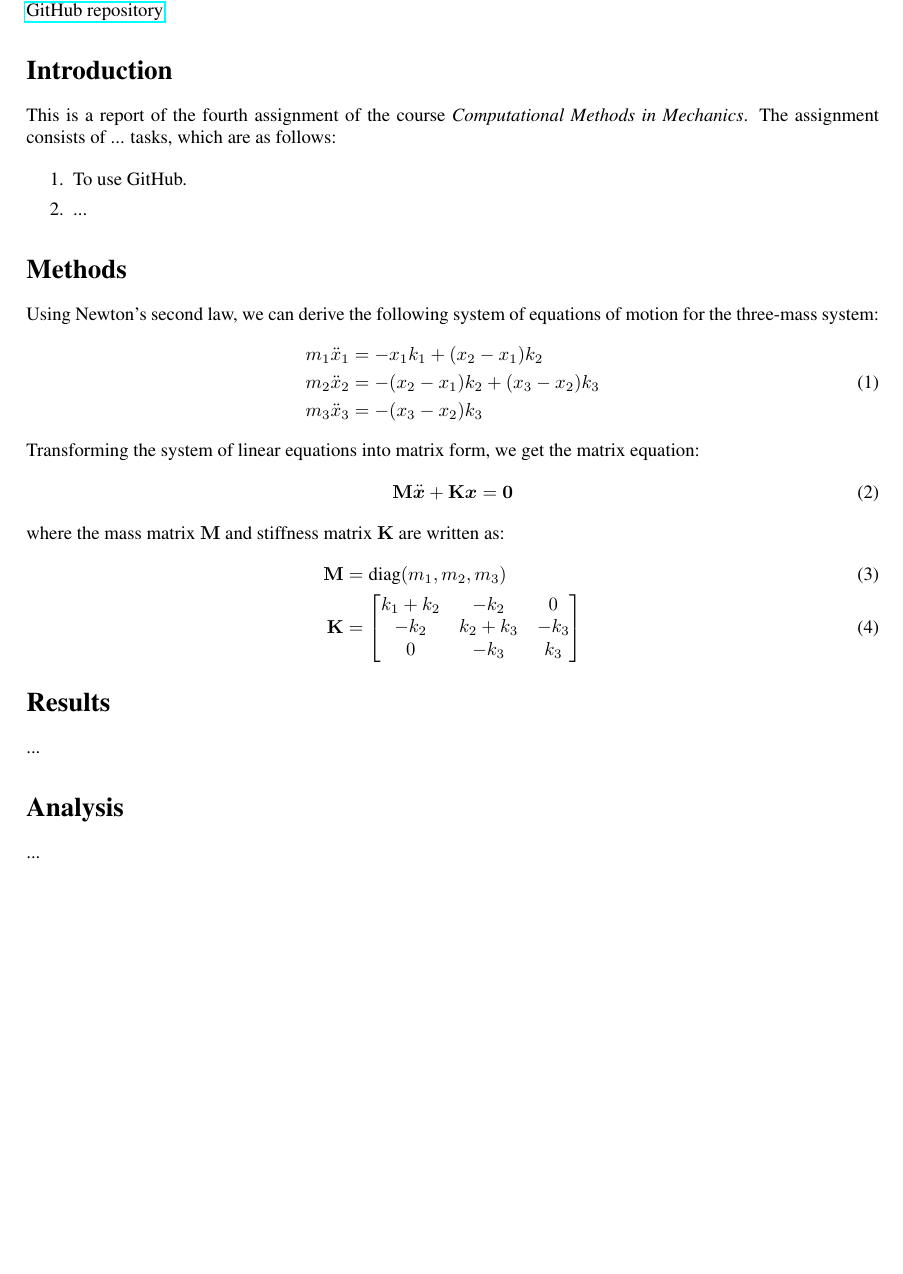
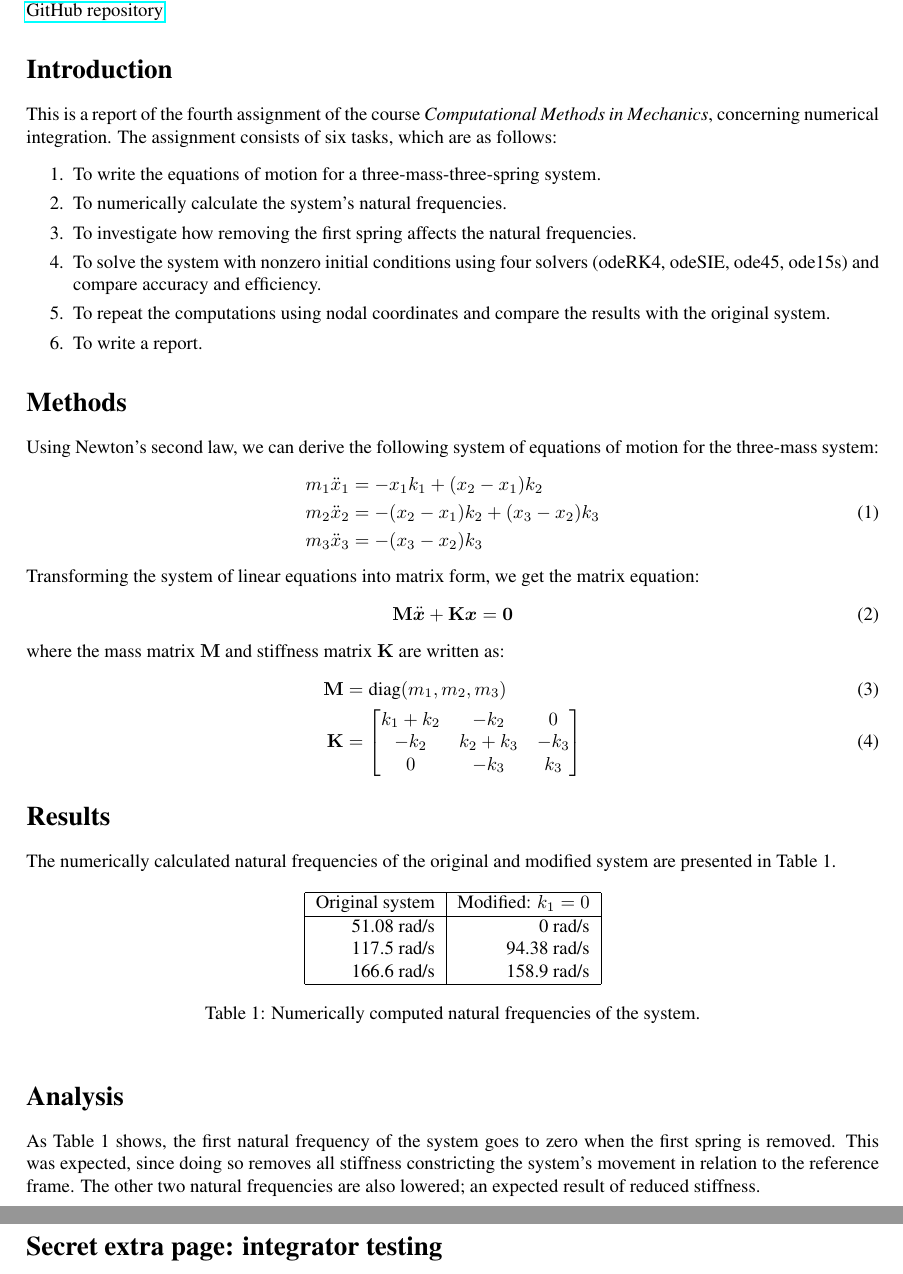
Before and after one commit to VesaVilleHurskainen/cmim2018, a LaTeX document (task04/report_latex/report_task04.tex): part of the page before the commit and two parts of pages 1 and 2 of 2 after it, the two joined at a grey line, cut so that both start at the same text, the shorter picture padded with empty space. Compiled offline with pdfLaTeX.

Commit message:
Task 4: Started writing report, produced reference data for assignment, cleaned up figures.

```diff
--- a/task04/report_latex/report_task04.tex
+++ b/task04/report_latex/report_task04.tex
@@ -28,12 +28,17 @@
 	\href{https://github.com/VesaVilleHurskainen/cmim2018}{GitHub repository}
 
 	\section*{Introduction}
-	This is a report of the fourth assignment of the course \textit{Computational Methods in Mechanics}. The assignment consists of ... tasks, which are as follows:
+	This is a report of the fourth assignment of the course \textit{Computational Methods in Mechanics}, concerning numerical integration. The assignment consists of six tasks, which are as follows:
 
 	\begin{enumerate}
 		\setlength\itemsep{0pt}
-		\item To use GitHub.
-		\item ...
+		\item To write the equations of motion for a three-mass-three-spring system.
+		\item To numerically calculate the system's natural frequencies.
+		\item To investigate how removing the first spring affects the natural frequencies.
+		\item To solve the system with nonzero initial conditions using four solvers (odeRK4, odeSIE, ode45, ode15s) and compare accuracy and
+		efficiency.
+		\item To repeat the computations using nodal coordinates and compare the results with the original system.
+		\item To write a report.
 	\end{enumerate}
 
 	\section*{Methods}
@@ -60,9 +65,27 @@
 	\end{align}
 
 	\section*{Results}
-	...
+	The numerically calculated natural frequencies of the original and modified system are presented in Table~\ref*{tab:natural_frequencies}.
+
+	\begin{table}[htb]
+		\centering
+		\begin{tabular}{|r|r|}
+			\hline
+			Original system & Modified: $k_1 = 0$ \\
+			\hline
+			51.08 rad/s & 0 rad/s \\
+			117.5 rad/s & 94.38 rad/s \\
+			166.6 rad/s & 158.9 rad/s \\
+			\hline
+		\end{tabular}
+		\caption{Numerically computed natural frequencies of the system.}
+		\label{tab:natural_frequencies}
+	\end{table}
 
 	\section*{Analysis}
-	...
+	As Table~\ref*{tab:natural_frequencies} shows, the first natural frequency of the system goes to zero when the first spring is removed. This was expected, since doing so removes all stiffness constricting the system's movement in relation to the reference frame. The other two natural frequencies are also lowered; an expected result of reduced stiffness.
+
+	\clearpage
+	\section*{Secret extra page: integrator testing}
 
 \end{document}
```
Also changed, not shown: 2 other files.
